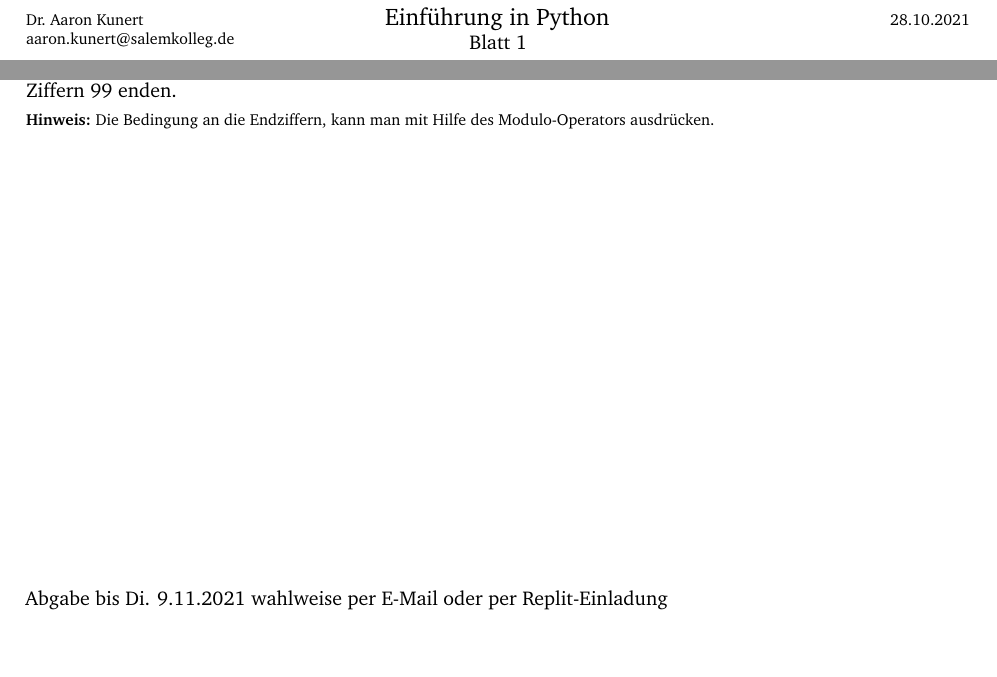
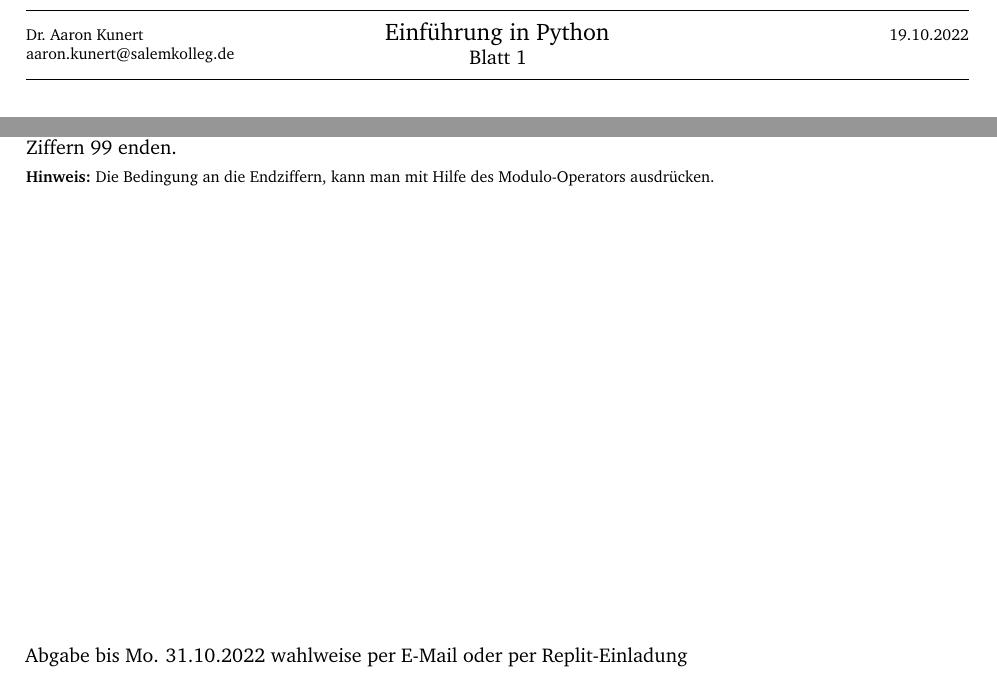
Before and after one commit to a-kunert/python-kurs-23-1, a LaTeX document (Aufgaben/blatt1.tex): two parts of the page, joined at a grey line, cut so that both start at the same text, the shorter picture padded with empty space. Compiled offline with pdfLaTeX.

Commit message:
Aufgabenblatt 1

```diff
--- a/Aufgaben/blatt1.tex
+++ b/Aufgaben/blatt1.tex
@@ -1,9 +1,9 @@
 \documentclass[a4paper]{article}
 \input{head}
 
-\sheetsubmission{Abgabe bis Di. 9.11.2021 wahlweise per E-Mail oder per Replit-Einladung}
+\sheetsubmission{Abgabe bis Mo. 31.10.2022 wahlweise per E-Mail oder per Replit-Einladung}
 \sheetnumber{1}
-\sheetdate{28.10.2021}
+\sheetdate{19.10.2022}
 
 
 \begin{document}
```
Also changed, not shown: Aufgaben/Aufgabenblatt 1.pdf (added), Aufgaben/blatt1.bbl (added), 7 other files.
